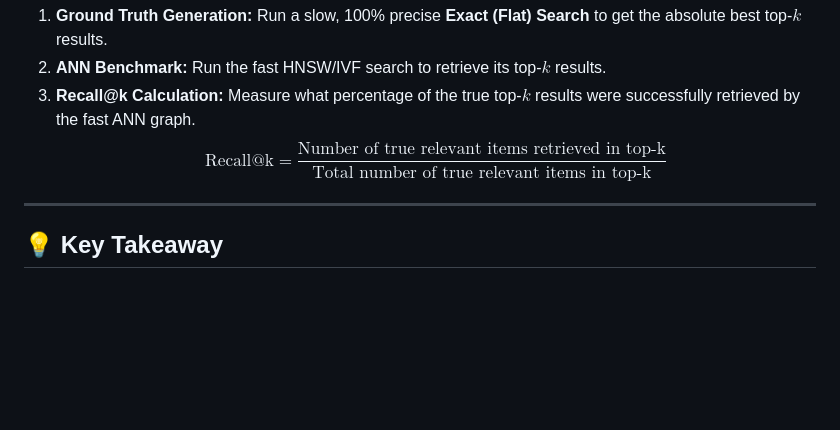
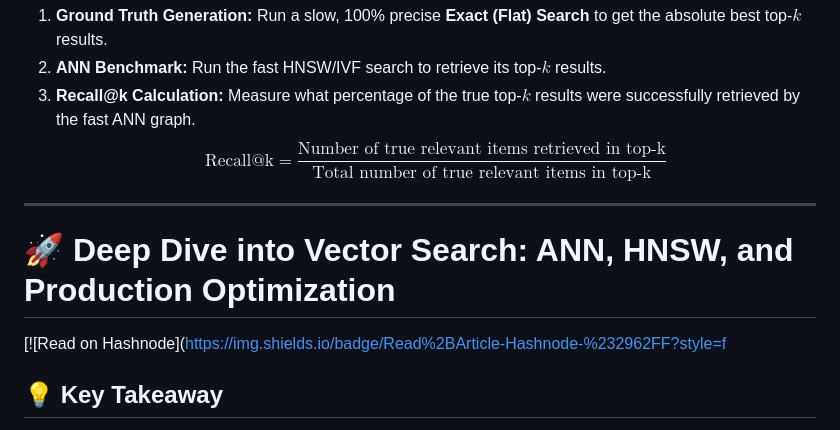
Before and after one commit to Nahid-mahmud555/ai-data-engineering-roadmap, a Markdown page: Day_16/README.md, the part around the change. GitHub-like rendering; blank space fills up the shorter version.

```diff
--- a/Day_16/README.md
+++ b/Day_16/README.md
@@ -61,5 +61,10 @@ In vector search engineering, quality isn't evaluated using human labels or subj
 
 ---
 
+# 🚀 Deep Dive into Vector Search: ANN, HNSW, and Production Optimization
+
+[![Read on Hashnode](https://img.shields.io/badge/Read%2BArticle-Hashnode-%232962FF?style=f
+
+
 ## 💡 Key Takeaway
 Engineering scalable systems is all about striking the right balance between **Speed, Memory, and Precision**. Mastering these vector database internals is a massive step toward building robust, production-grade AI applications!
```
